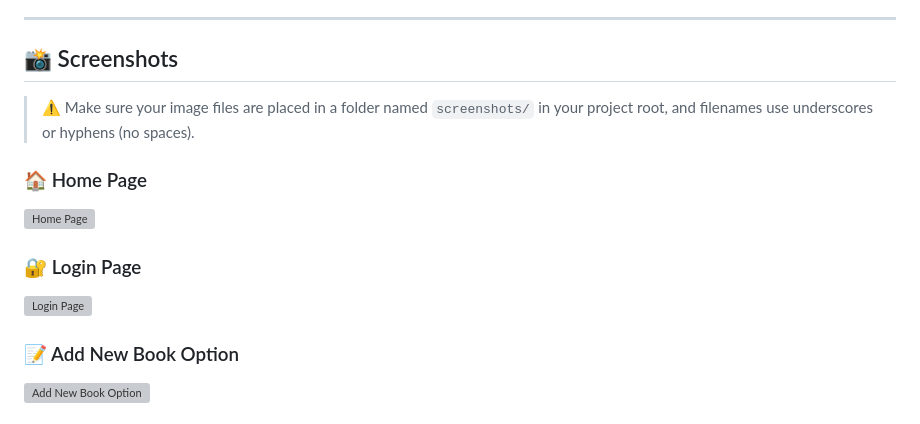
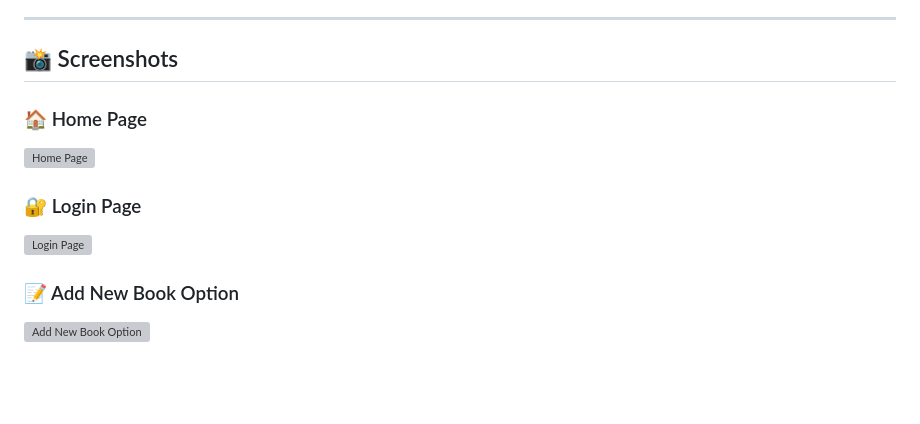
Before and after one commit to mahiamOmO/Book_Vibes, a Markdown page: README.md, the part around one of its changes. Rendered like a GitHub page; blank space fills up the shorter version; grey boxes are pictures that could not be loaded.

```diff
--- a/README.md
+++ b/README.md
@@ -24,8 +24,6 @@
 
 ## 📸 Screenshots
 
-> ⚠️ Make sure your image files are placed in a folder named `screenshots/` in your project root, and filenames use underscores or hyphens (no spaces).
-
 ### 🏠 Home Page
 ![Home Page](./screenshot/home_page.png)
 
```
Also changed, not shown: other parts of README.md (+1 -1 lines).
